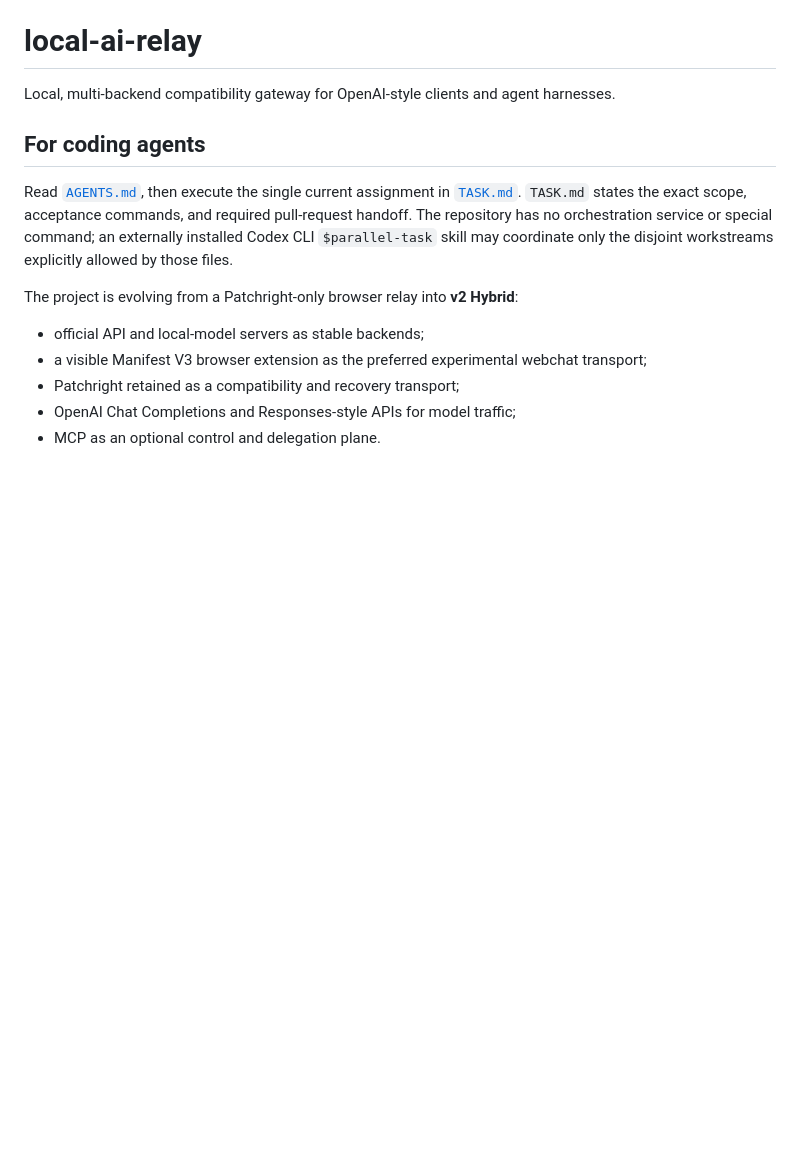
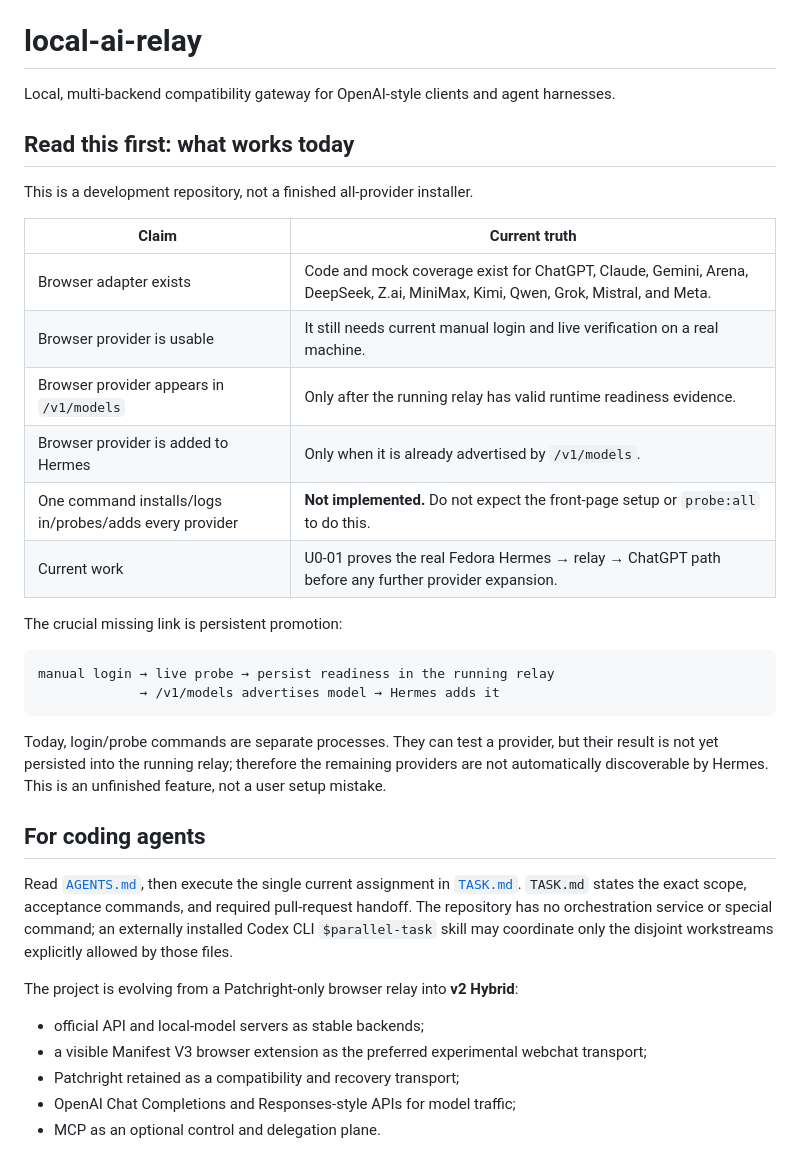
Before and after one commit to Nan0pk/local-ai-relay, a Markdown page: README.md, the part around one of its changes. GitHub-like rendering; blank space fills up the shorter version.

````diff
--- a/README.md
+++ b/README.md
@@ -2,6 +2,31 @@
 
 Local, multi-backend compatibility gateway for OpenAI-style clients and agent
 harnesses.
+
+## Read this first: what works today
+
+This is a development repository, not a finished all-provider installer.
+
+| Claim | Current truth |
+|---|---|
+| Browser adapter exists | Code and mock coverage exist for ChatGPT, Claude, Gemini, Arena, DeepSeek, Z.ai, MiniMax, Kimi, Qwen, Grok, Mistral, and Meta. |
+| Browser provider is usable | It still needs current manual login and live verification on a real machine. |
+| Browser provider appears in `/v1/models` | Only after the running relay has valid runtime readiness evidence. |
+| Browser provider is added to Hermes | Only when it is already advertised by `/v1/models`. |
+| One command installs/logs in/probes/adds every provider | **Not implemented.** Do not expect the front-page setup or `probe:all` to do this. |
+| Current work | U0-01 proves the real Fedora Hermes → relay → ChatGPT path before any further provider expansion. |
+
+The crucial missing link is persistent promotion:
+
+```text
+manual login → live probe → persist readiness in the running relay
+             → /v1/models advertises model → Hermes adds it
+```
+
+Today, login/probe commands are separate processes. They can test a provider,
+but their result is not yet persisted into the running relay; therefore the
+remaining providers are not automatically discoverable by Hermes. This is an
+unfinished feature, not a user setup mistake.
 
 ## For coding agents
 
````
Also changed, not shown: other parts of README.md (+49 -21 lines).
